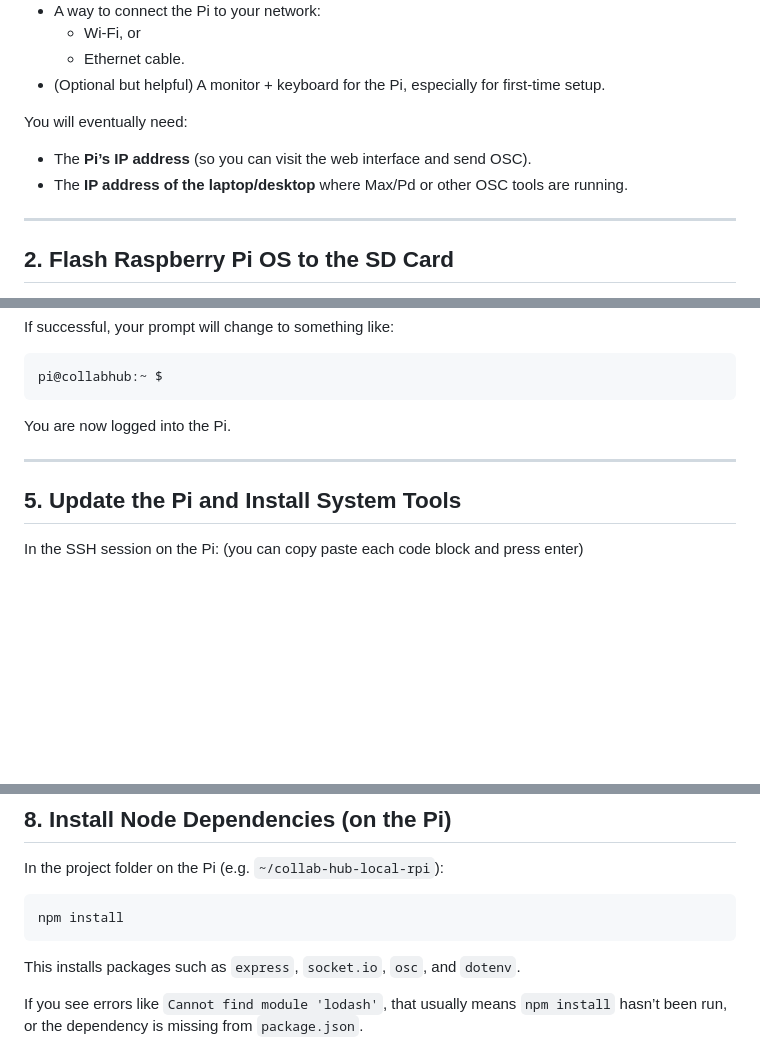
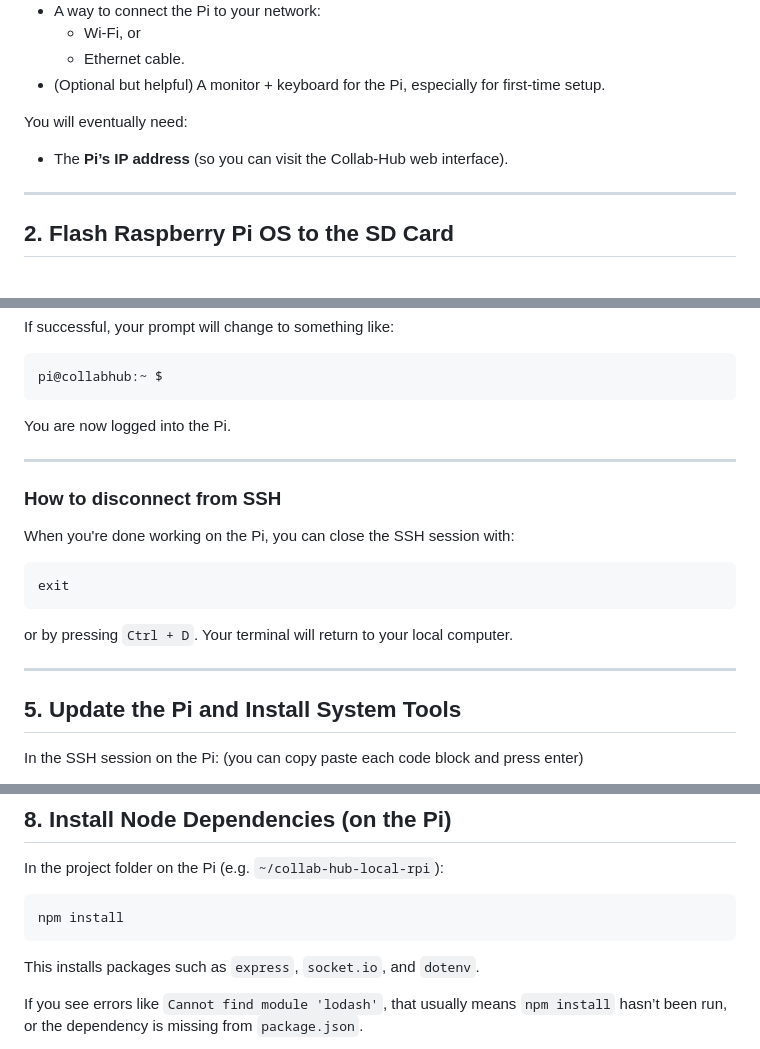
Before and after one commit to Collab-Hub-io/collab-hub-local-rpi, a Markdown page: README.md, 3 parts joined by grey strips. Rendered like a GitHub page; blank space fills up the shorter version.

````diff
--- a/README.md
+++ b/README.md
@@ -18,8 +18,7 @@ If anything is confusing or doesn’t work, you can update this file as you lear
 
 You will eventually need:
 
-- The **Pi’s IP address** (so you can visit the web interface and send OSC).
-- The **IP address of the laptop/desktop** where Max/Pd or other OSC tools are running.
+- The **Pi’s IP address** (so you can visit the Collab-Hub web interface).
 
 ---
 
@@ -119,6 +118,18 @@ You are now logged into the Pi.
 
 ---
 
+### How to disconnect from SSH
+
+When you're done working on the Pi, you can close the SSH session with:
+
+```bash
+exit
+```
+
+or by pressing `Ctrl + D`. Your terminal will return to your local computer.
+
+---
+
 ## 5. Update the Pi and Install System Tools
 
 In the SSH session on the Pi: (you can copy paste each code block and press enter)
@@ -204,7 +215,7 @@ In the project folder on the Pi (e.g. `~/collab-hub-local-rpi`):
 npm install
 ```
 
-This installs packages such as `express`, `socket.io`, `osc`, and `dotenv`.
+This installs packages such as `express`, `socket.io`, and `dotenv`.
 
 If you see errors like `Cannot find module 'lodash'`, that usually means `npm install` hasn’t been run, or the dependency is missing from `package.json`.
 
````
Also changed, not shown: other parts of README.md (+29 -5 lines).
